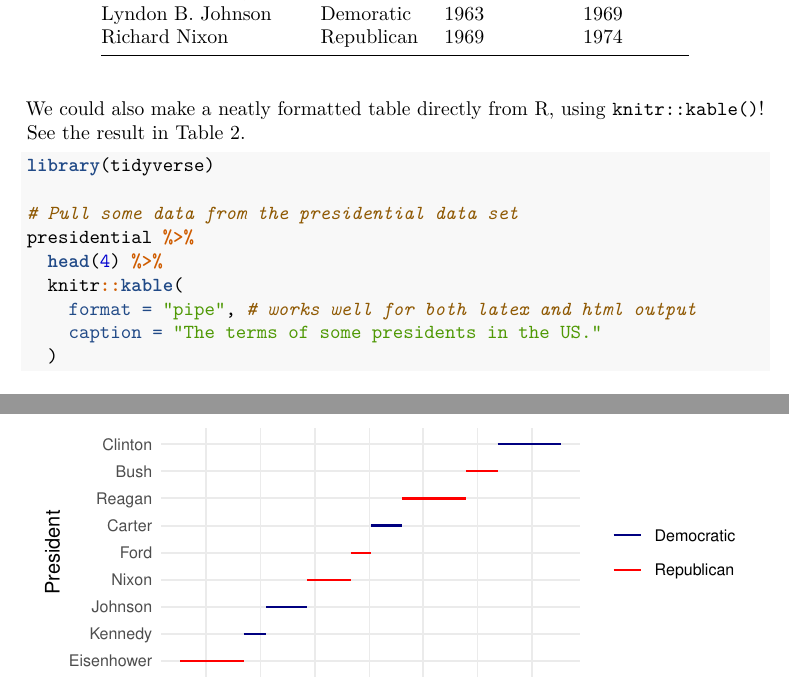
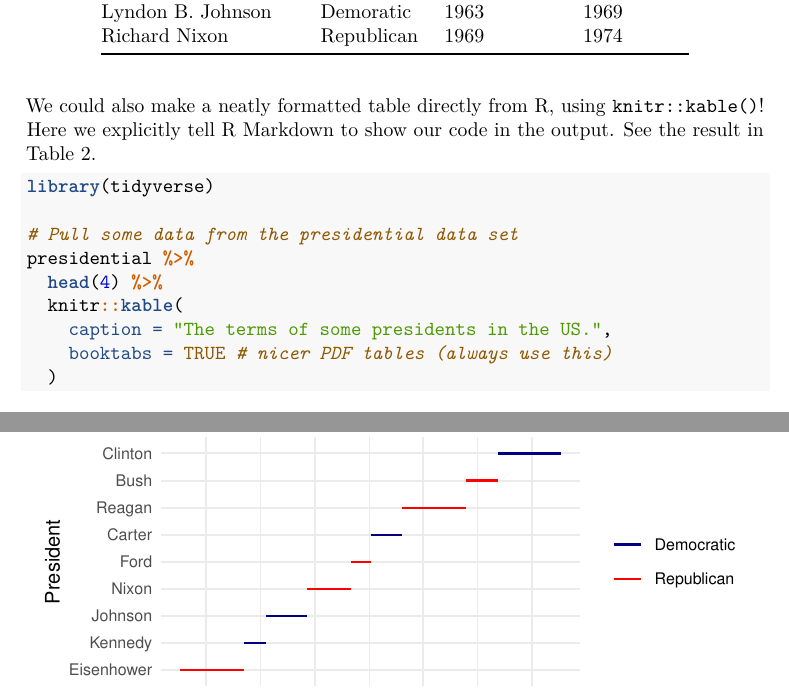
Before and after one commit to stat-lu/dataviz, an R Markdown document (template.Rmd): two parts of pages 1 and 2 of 2, joined at a grey line, cut so that both start at the same text. Rendered offline with R 4.5, knitr and Pandoc, then LaTeX, with nearby package versions; common packages that the code uses without loading them are loaded.

Commit message:
Update template

````diff
--- a/template.Rmd
+++ b/template.Rmd
@@ -47,17 +47,18 @@ Lyndon B. Johnson      Demoratic               1963             1969
 Richard Nixon          Republican              1969             1974
 
 We could also make a neatly formatted table directly from R, using
-`knitr::kable()`! See the result in Table 2.
+`knitr::kable()`! Here we explicitly tell R Markdown to show our code
+in the output. See the result in Table 2.
 
-```{r r-table}
+```{r r-table, echo = TRUE}
 library(tidyverse)
 
 # Pull some data from the presidential data set
 presidential %>%
   head(4) %>%
   knitr::kable(
-    format = "pipe", # works well for both latex and html output
-    caption = "The terms of some presidents in the US."
+    caption = "The terms of some presidents in the US.",
+    booktabs = TRUE # nicer PDF tables (always use this)
   )
 ```
 
````
Also changed, not shown: template.Rmd (4 more changed lines).
